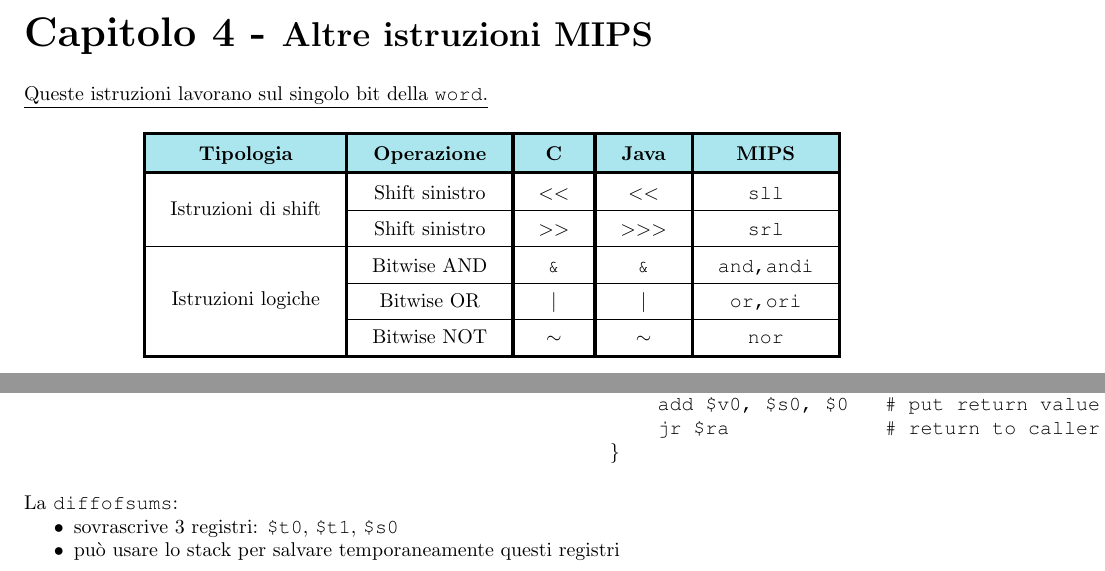
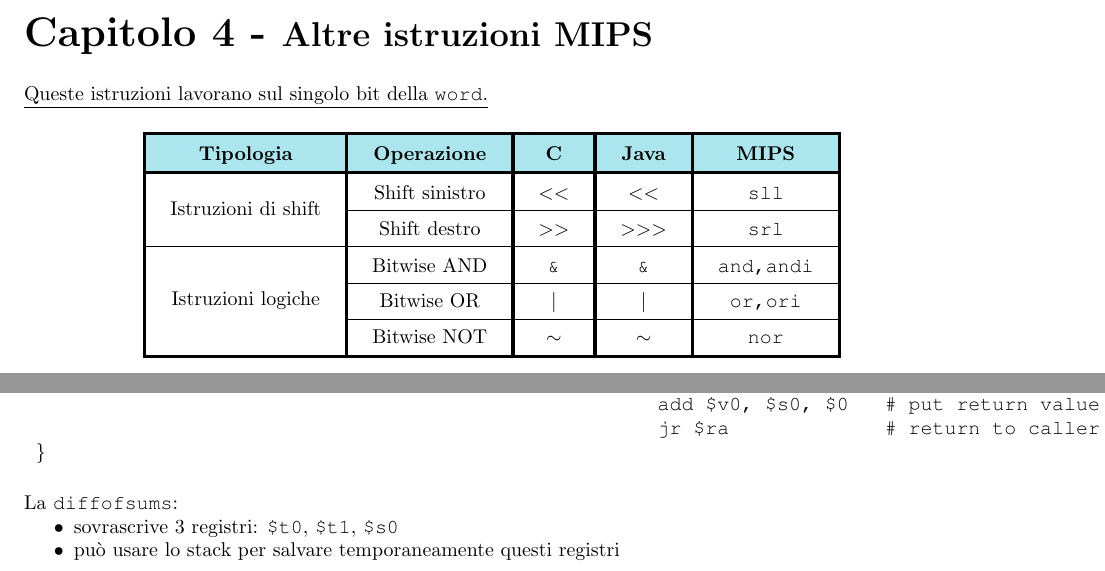
Before and after one commit to gmarty2000/calcolatori-MIPS, a LaTeX book (main.tex, which reads section/2.tex, section/5.tex): two parts of pages 16 and 37 of 39, joined at a grey line, cut so that both start at the same text. Compiled offline with pdfLaTeX.

Commit message:
little fix...

```diff
--- a/section/2.tex
+++ b/section/2.tex
@@ -567,7 +567,7 @@ Successivamente, la CPU decodifica l'istruzione:
         \hlineB{4}
         \multirow{2}{*}{Istruzioni di shift} & Shift sinistro & \texttt{$<<$} & \texttt{$<<$} & \texttt{sll} \\
         \cline{2-5}
-        & Shift sinistro & \texttt{$>>$} & \texttt{$>>>$} & \texttt{srl} \\
+        & Shift destro & \texttt{$>>$} & \texttt{$>>>$} & \texttt{srl} \\
         \hline
         \multirow{3}{*}{Istruzioni logiche} & Bitwise AND & \texttt{\&} & \texttt{\&} & \texttt{and,andi} \\
         \cline{2-5}
--- a/section/5.tex
+++ b/section/5.tex
@@ -165,7 +165,7 @@ Nella convenzione MIPS:
         \texttt{\hspace*{0cm} \hspace*{0cm} \hspace*{0cm} \hspace*{0cm} return result; // return value} & \texttt{\hspace*{0cm} \hspace*{0cm} \hspace*{0cm} \hspace*{0cm} sub {\color{red} \textbf{\$s0}}, \$t0, \$t1 \hspace*{0cm} \# result = (f + g) - (h + i)} \\
         & \texttt{\hspace*{0cm} \hspace*{0cm} \hspace*{0cm} \hspace*{0cm} add \$v0, \$s0, \$0 \hspace*{0cm} \hspace*{0cm} \# put return value in \$v0} \\
         & \texttt{\hspace*{0cm} \hspace*{0cm} \hspace*{0cm} \hspace*{0cm} jr \$ra \hspace*{0cm} \hspace*{0cm} \hspace*{0cm} \hspace*{0cm} \hspace*{0cm} \hspace*{0cm} \hspace*{0cm} \hspace*{0cm} \hspace*{0cm} \hspace*{0cm} \hspace*{0cm} \hspace*{0cm} \# return to caller} \\
-        & \texttt{\}} \\
+        \texttt{\}} & \\
     \end{tabular}
 \end{table}
 
```
